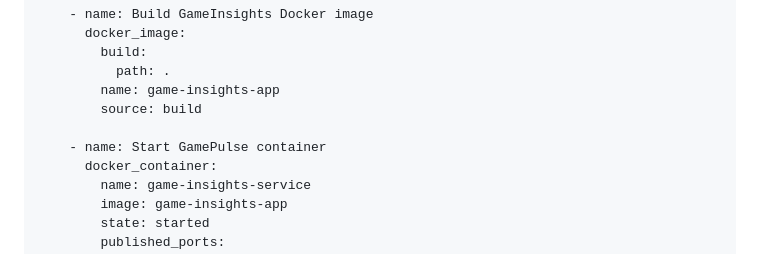
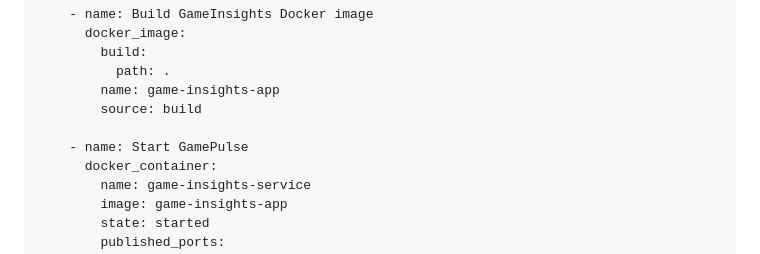
Before and after one commit to oskarsaarmaa/h6-miniprojekti, a Markdown page: docker-ansible-py.md, the part around the change. Drawn GitHub-style.

```diff
--- a/docker-ansible-py.md
+++ b/docker-ansible-py.md
@@ -40,7 +40,7 @@ Aloitin tekemällä Ansible-playbookin, koska halusin automatisoida Docker-konti
         name: game-insights-app
         source: build
 
-    - name: Start GamePulse container
+    - name: Start GamePulse
       docker_container:
         name: game-insights-service
         image: game-insights-app
```
